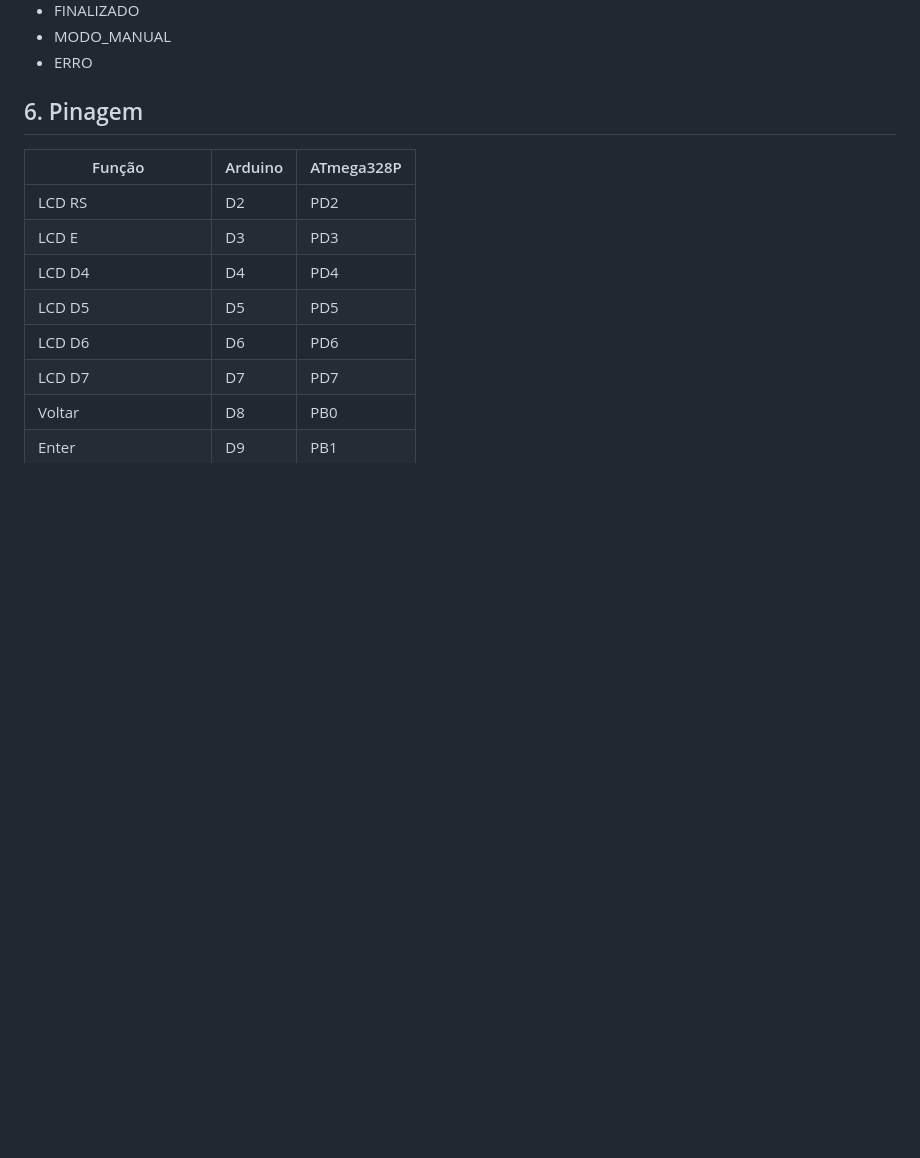
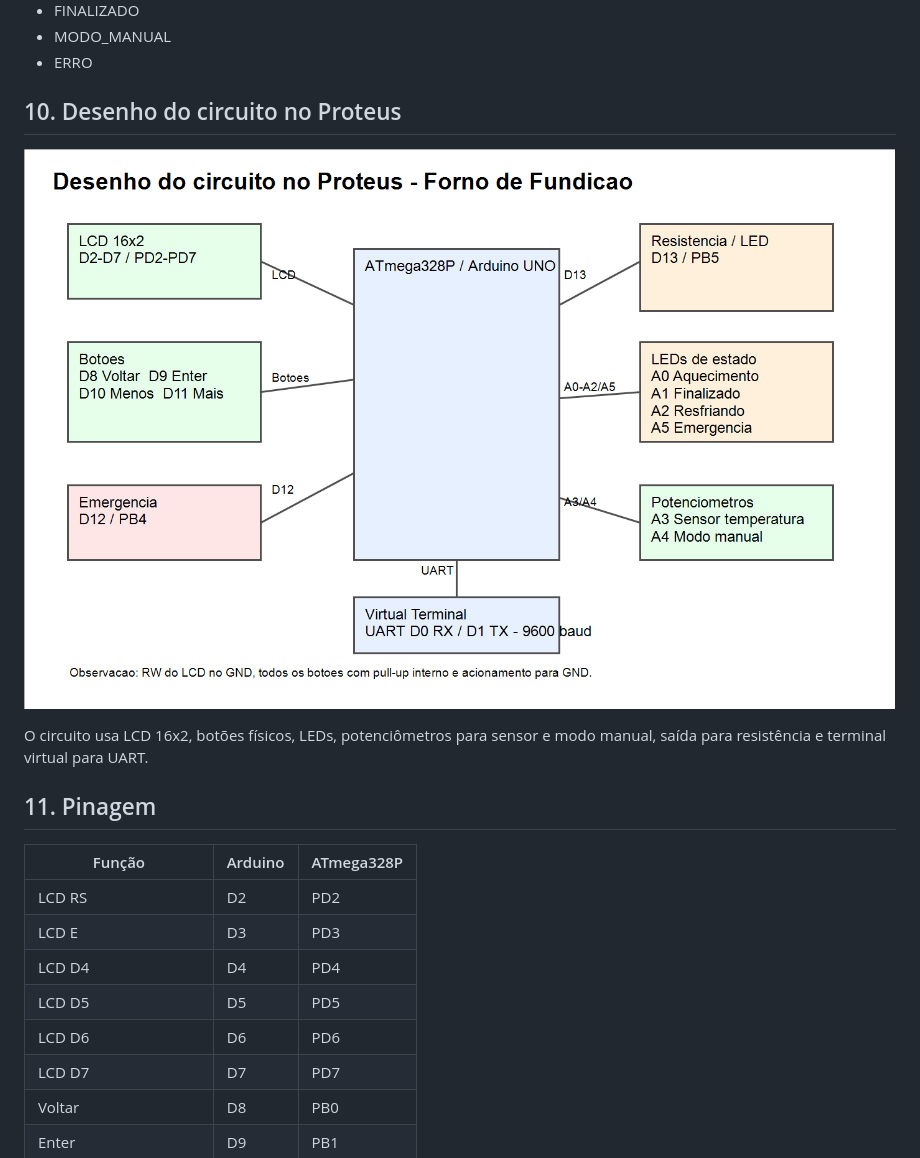
Before and after one commit to lelepolatto-bit/Forno-Fundicao, a Markdown page: docs/relatorio.md, the part around one of its changes. GitHub-like rendering; pictures changed too: docs/circuito-proteus.png (added); blank space fills up the shorter version.

```diff
--- a/docs/relatorio.md
+++ b/docs/relatorio.md
@@ -40,7 +94,13 @@ Estados principais:
 - MODO_MANUAL
 - ERRO
 
-## 6. Pinagem
+## 10. Desenho do circuito no Proteus
+
+![Desenho do Proteus](circuito-proteus.png)
+
+O circuito usa LCD 16x2, botões físicos, LEDs, potenciômetros para sensor e modo manual, saída para resistência e terminal virtual para UART.
+
+## 11. Pinagem
 
 | Função | Arduino | ATmega328P |
 |---|---|---|
```
Also changed, not shown: other parts of docs/relatorio.md (+107 -46 lines), images/circuito-proteus.png (added), site/assets/circuito-proteus.png (added), 3 other files.
